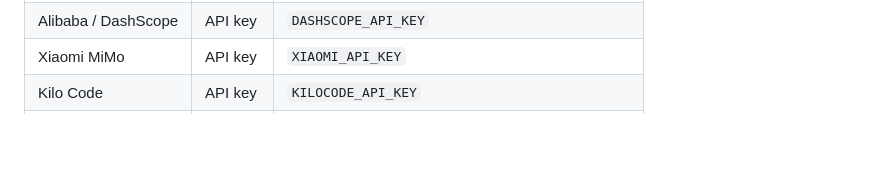
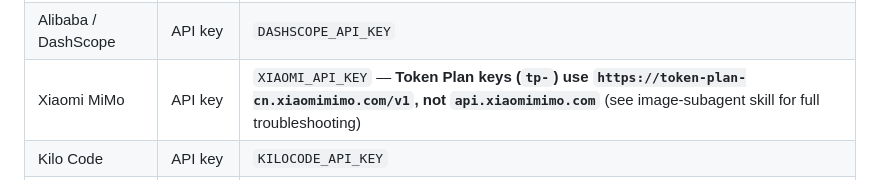
Before and after one commit to SunFengXin666/Hermes-memory, a Markdown page: skills/hermes-agent/SKILL.md, the part around the change. Rendered like a GitHub page; blank space fills up the shorter version.

Commit message:
sync: memory + skills update 2026-05-03 20:20

```diff
--- a/skills/hermes-agent/SKILL.md
+++ b/skills/hermes-agent/SKILL.md
@@ -360,7 +360,7 @@ Full config reference: https://hermes-agent.nousresearch.com/docs/user-guide/con
 | MiniMax CN | API key | `MINIMAX_CN_API_KEY` |
 | Kimi / Moonshot | API key | `KIMI_API_KEY` |
 | Alibaba / DashScope | API key | `DASHSCOPE_API_KEY` |
-| Xiaomi MiMo | API key | `XIAOMI_API_KEY` |
+| Xiaomi MiMo | API key | `XIAOMI_API_KEY` — **Token Plan keys (`tp-`) use `https://token-plan-cn.xiaomimimo.com/v1`, not `api.xiaomimimo.com`** (see image-subagent skill for full troubleshooting) |
 | Kilo Code | API key | `KILOCODE_API_KEY` |
 | AI Gateway (Vercel) | API key | `AI_GATEWAY_API_KEY` |
 | OpenCode Zen | API key | `OPENCODE_ZEN_API_KEY` |
```
